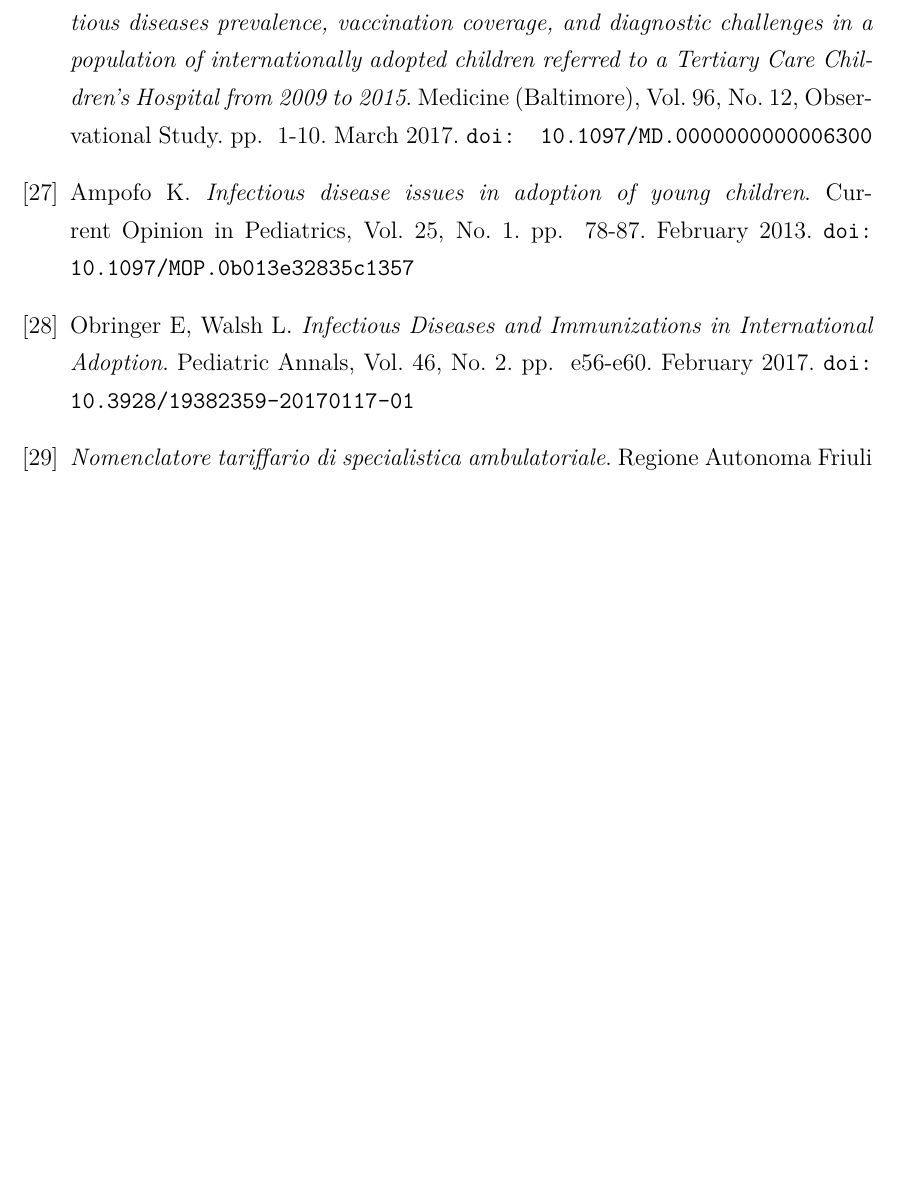
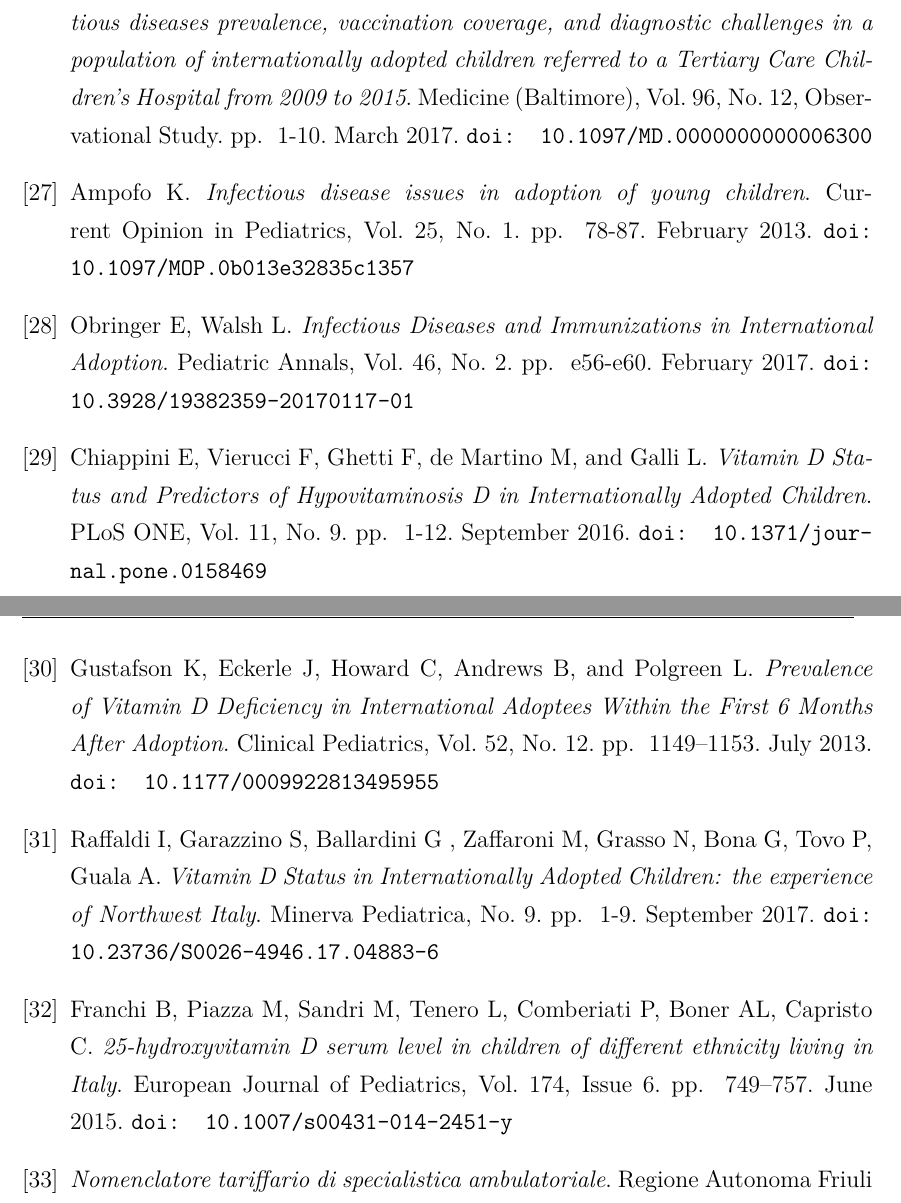
Before and after one commit to MangaUchiha/Tesi, a LaTeX thesis (main.tex, which reads chapters/Bibliography.tex): part of page 51 of 51 before the commit and two parts of pages 51 and 52 of 52 after it, the two joined at a grey line, cut so that both start at the same text, the shorter picture padded with empty space. The pictures show the PDF file main.pdf that the author committed with the source.

Commit message:
Added vitDadopt articles

```diff
--- a/chapters/Bibliography.tex
+++ b/chapters/Bibliography.tex
@@ -210,6 +210,38 @@
   February 2017.
   \doi{10.3928/19382359-20170117-01}
 
+\bibitem{vitDadopt1}
+  Chiappini E, Vierucci F, Ghetti F, de Martino M, and Galli L.
+  \textit{Vitamin D Status and Predictors of Hypovitaminosis D in Internationally Adopted Children}.
+  PLoS ONE, Vol. 11, No. 9.
+  pp. ~1-12.
+  September 2016.
+  \doi{10.1371/journal.pone.0158469}
+
+\bibitem{vitDadopt2}
+  Gustafson K, Eckerle J, Howard C, Andrews B, and Polgreen L.
+  \textit{Prevalence of Vitamin D Deficiency in International Adoptees Within the First 6 Months After Adoption}.
+  Clinical Pediatrics, Vol. 52, No. 12.
+  pp. ~1149–1153.
+  July 2013.
+  \doi{10.1177/0009922813495955}
+
+\bibitem{vitDadopt3}
+  Raffaldi I, Garazzino S, Ballardini G , Zaffaroni M, Grasso N, Bona G, Tovo P, Guala A.
+  \textit{Vitamin D Status in Internationally Adopted Children: the experience of Northwest Italy}.
+  Minerva Pediatrica, No. 9.
+  pp. ~1-9.
+  September 2017.
+  \doi{10.23736/S0026-4946.17.04883-6}
+
+\bibitem{vitDadopt4}
+  Franchi B, Piazza M, Sandri M, Tenero L, Comberiati P, Boner AL, Capristo C.
+  \textit{25-hydroxyvitamin D serum level in children of different ethnicity living in Italy}.
+  European Journal of Pediatrics, Vol. 174, Issue 6.
+  pp. ~749–757.
+  June 2015.
+  \doi{10.1007/s00431-014-2451-y}
+
 \bibitem{nomenclatore}
   \textit{Nomenclatore tariffario di specialistica ambulatoriale}.
   Regione Autonoma Friuli Venezia Giulia.
```
Also changed, not shown: chapters/Introduction.tex (+1 -1 lines), main.pdf, 3 other files.
